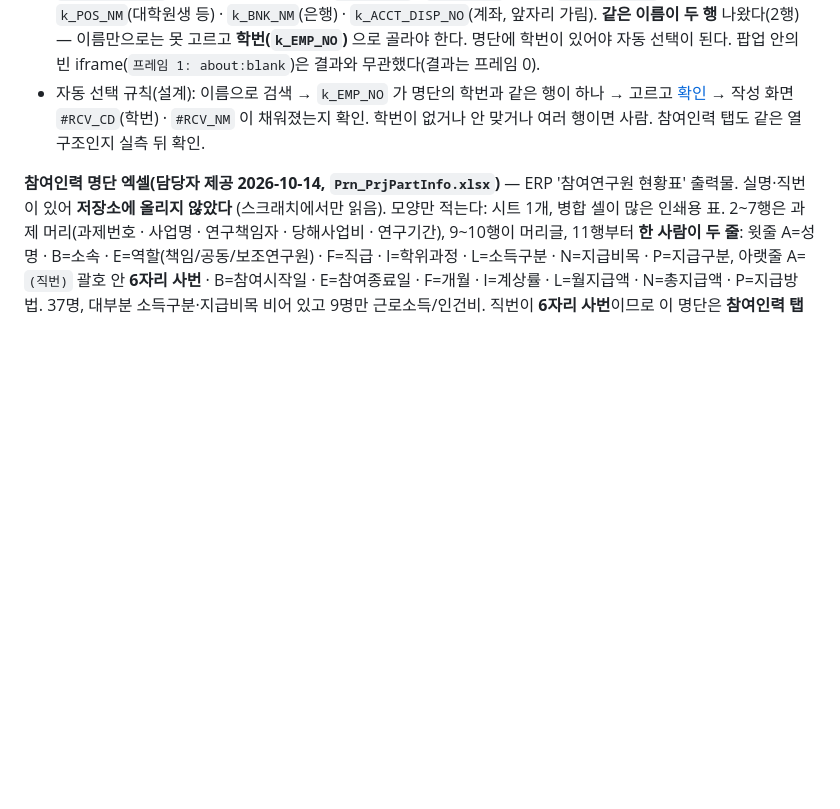
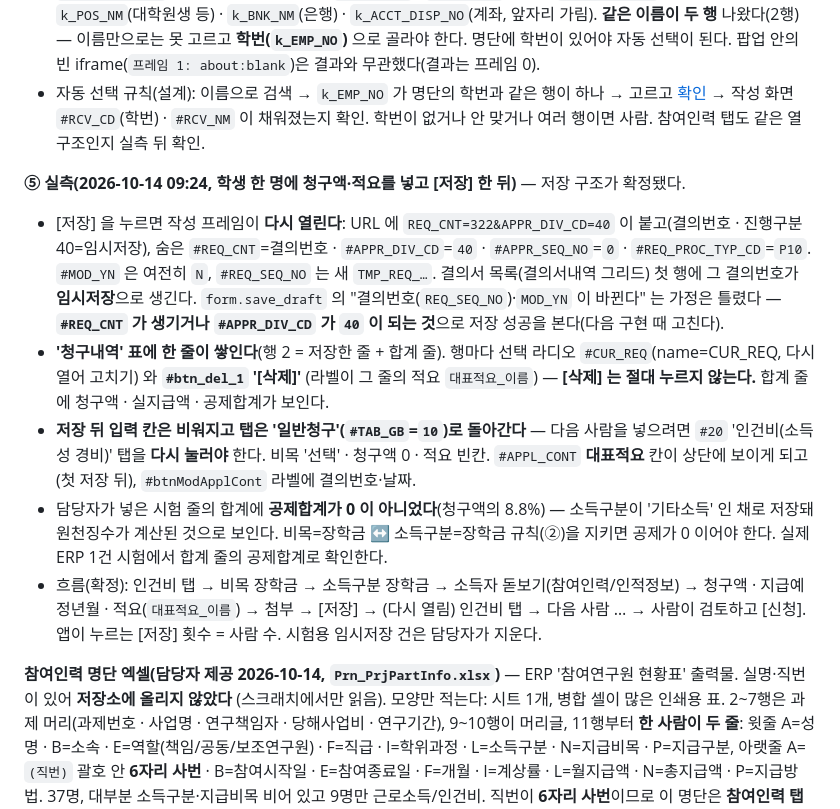
Before and after one commit to chaejung0606-source/reimagined-octo-broccoli, a Markdown page: CLAUDE.md, the part around the change. Rendered like a GitHub page; blank space fills up the shorter version.

Commit message:
문서: 장학금 ⑤ 실측 — [저장]하면 프레임이 REQ_CNT·APPR_DIV_CD=40 으로 다시 열리고 청구내역에 한 줄이 쌓이며 탭이 일반청구로 돌아감
Co-Authored-By: Claude Fable 5.1 <noreply@anthropic.com>
Claude-Session: https://claude.ai/code/session_01H3XbBjF9Ag8wJbY4YVQSXF

```diff
--- a/CLAUDE.md
+++ b/CLAUDE.md
@@ -514,6 +514,21 @@ src/expense_review/  옛 바로가기 넘겨주기 전용 (3절)
 - 자동 선택 규칙(설계): 이름으로 검색 → `k_EMP_NO` 가 명단의 학번과 같은 행이 하나 → 고르고 [확인](`btn_s_confirm3`) → 작성 화면 `#RCV_CD`(학번) ·
   `#RCV_NM` 이 채워졌는지 확인. 학번이 없거나 안 맞거나 여러 행이면 사람. 참여인력 탭도 같은 열 구조인지 실측 뒤 확인.
 
+**⑤ 실측(2026-10-14 09:24, 학생 한 명에 청구액·적요를 넣고 [저장] 한 뒤)** — 저장 구조가 확정됐다.
+
+- [저장] 을 누르면 작성 프레임이 **다시 열린다**: URL 에 `REQ_CNT=322&APPR_DIV_CD=40` 이 붙고(결의번호 · 진행구분 40=임시저장), 숨은 `#REQ_CNT`=결의번호 ·
+  `#APPR_DIV_CD`=`40` · `#APPR_SEQ_NO`=`0` · `#REQ_PROC_TYP_CD`=`P10`. `#MOD_YN` 은 여전히 `N`, `#REQ_SEQ_NO` 는 새 `TMP_REQ_…`. 결의서 목록(결의서내역 그리드)
+  첫 행에 그 결의번호가 **임시저장**으로 생긴다. `form.save_draft` 의 "결의번호(`REQ_SEQ_NO`)·`MOD_YN` 이 바뀐다" 는 가정은 틀렸다 — **`#REQ_CNT` 가
+  생기거나 `#APPR_DIV_CD` 가 `40` 이 되는 것**으로 저장 성공을 본다(다음 구현 때 고친다).
+- **'청구내역' 표에 한 줄이 쌓인다**(행 2 = 저장한 줄 + 합계 줄). 행마다 선택 라디오 `#CUR_REQ`(name=CUR_REQ, 다시 열어 고치기) 와 **`#btn_del_1` '[삭제]'**
+  (라벨이 그 줄의 적요 `대표적요_이름`) — **[삭제] 는 절대 누르지 않는다.** 합계 줄에 청구액 · 실지급액 · 공제합계가 보인다.
+- **저장 뒤 입력 칸은 비워지고 탭은 '일반청구'(`#TAB_GB`=`10`)로 돌아간다** — 다음 사람을 넣으려면 `#20` '인건비(소득성 경비)' 탭을 **다시 눌러야** 한다.
+  비목 '선택' · 청구액 0 · 적요 빈칸. `#APPL_CONT` **대표적요** 칸이 상단에 보이게 되고(첫 저장 뒤), `#btnModApplCont` 라벨에 결의번호·날짜.
+- 담당자가 넣은 시험 줄의 합계에 **공제합계가 0 이 아니었다**(청구액의 8.8%) — 소득구분이 '기타소득' 인 채로 저장돼 원천징수가 계산된 것으로 보인다.
+  비목=장학금 ↔ 소득구분=장학금 규칙(②)을 지키면 공제가 0 이어야 한다. 실제 ERP 1건 시험에서 합계 줄의 공제합계로 확인한다.
+- 흐름(확정): 인건비 탭 → 비목 장학금 → 소득구분 장학금 → 소득자 돋보기(참여인력/인적정보) → 청구액 · 지급예정년월 · 적요(`대표적요_이름`) → 첨부 → [저장]
+  → (다시 열림) 인건비 탭 → 다음 사람 … → 사람이 검토하고 [신청]. 앱이 누르는 [저장] 횟수 = 사람 수. 시험용 임시저장 건은 담당자가 지운다.
+
 **참여인력 명단 엑셀(담당자 제공 2026-10-14, `Prn_PrjPartInfo.xlsx`)** — ERP '참여연구원 현황표' 출력물. 실명·직번이 있어 **저장소에 올리지 않았다**
 (스크래치에서만 읽음). 모양만 적는다: 시트 1개, 병합 셀이 많은 인쇄용 표. 2~7행은 과제 머리(과제번호 · 사업명 · 연구책임자 · 당해사업비 · 연구기간),
 9~10행이 머리글, 11행부터 **한 사람이 두 줄**: 윗줄 A=성명 · B=소속 · E=역할(책임/공동/보조연구원) · F=직급 · I=학위과정 · L=소득구분 · N=지급비목 · P=지급구분,
```
